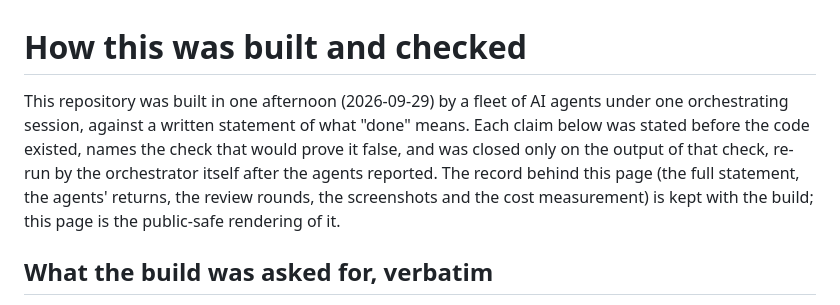
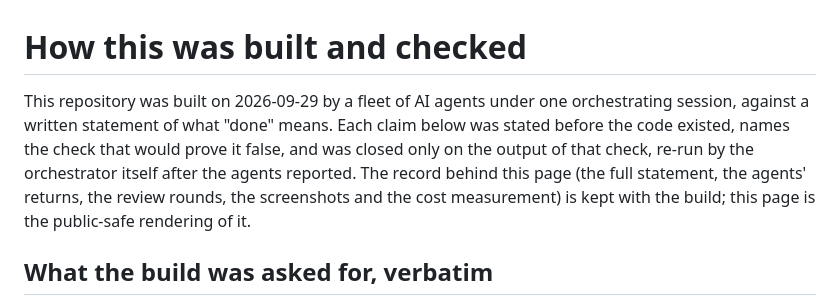
Before and after one commit to durante-tech/mood-signal-agent, a Markdown page: EVIDENCE.md, the part around the change. Rendered like a GitHub page.

```diff
--- a/EVIDENCE.md
+++ b/EVIDENCE.md
@@ -1,6 +1,6 @@
 # How this was built and checked
 
-This repository was built in one afternoon (2026-09-29) by a fleet of AI agents under one orchestrating session, against a written statement of what "done" means. Each claim below was stated before the code existed, names the check that would prove it false, and was closed only on the output of that check, re-run by the orchestrator itself after the agents reported. The record behind this page (the full statement, the agents' returns, the review rounds, the screenshots and the cost measurement) is kept with the build; this page is the public-safe rendering of it.
+This repository was built on 2026-09-29 by a fleet of AI agents under one orchestrating session, against a written statement of what "done" means. Each claim below was stated before the code existed, names the check that would prove it false, and was closed only on the output of that check, re-run by the orchestrator itself after the agents reported. The record behind this page (the full statement, the agents' returns, the review rounds, the screenshots and the cost measurement) is kept with the build; this page is the public-safe rendering of it.
 
 ## What the build was asked for, verbatim
 
```
Also changed, not shown: COST.md (+14 -10 lines).
